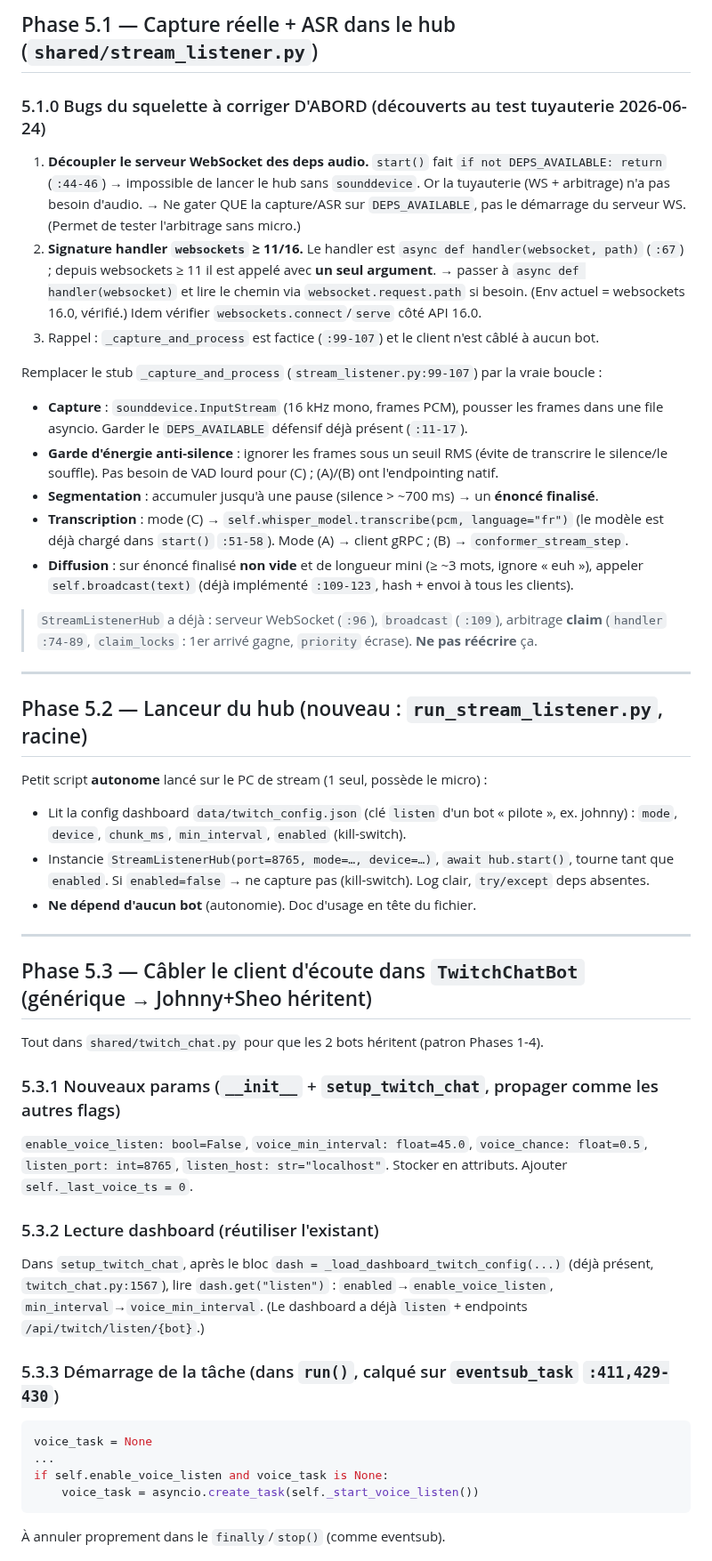
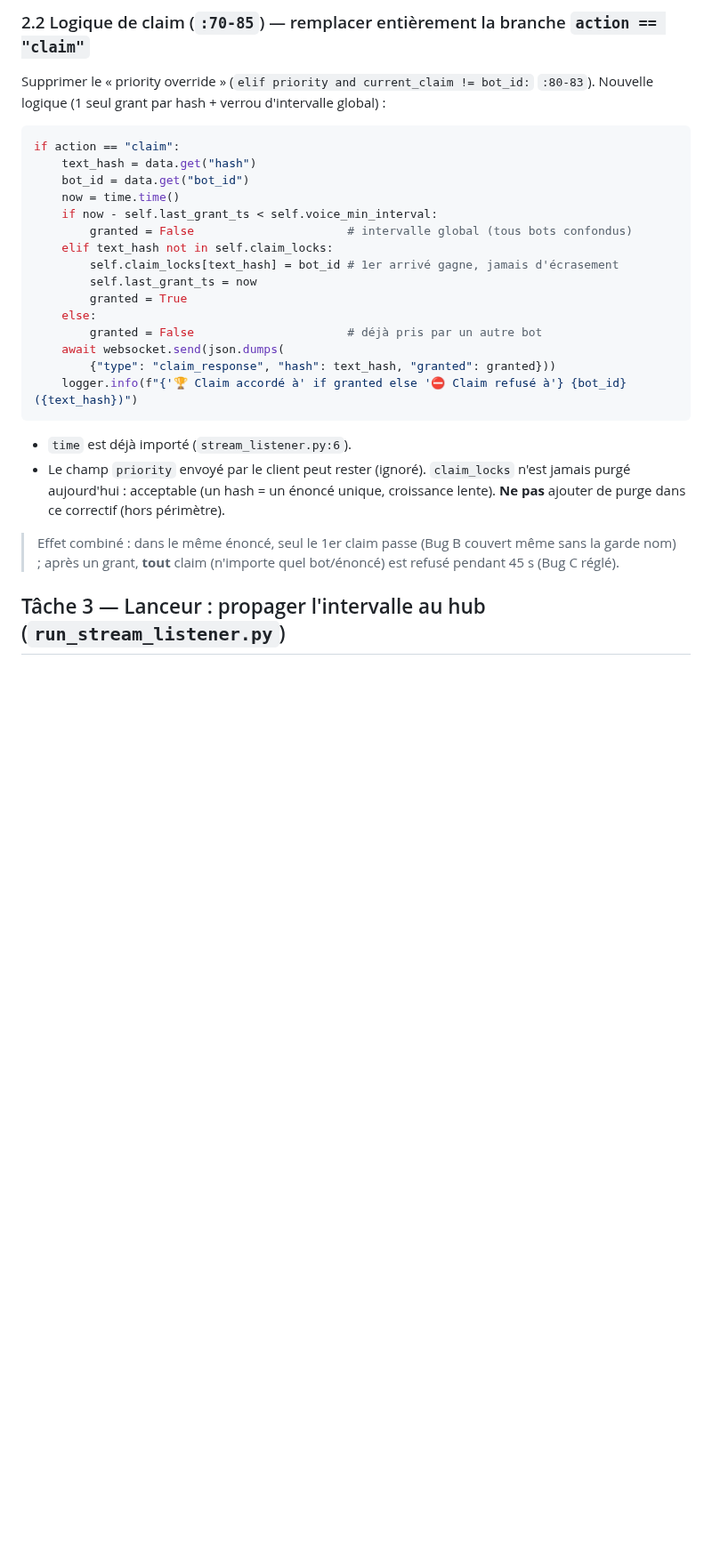
Before and after one commit to Alnakouri/Bot-Discord, a Markdown page: PLAN.md, the part around one of its changes. Shown at 89% size. Drawn GitHub-style; blank space fills up the shorter version.

````diff
--- a/PLAN.md
+++ b/PLAN.md
@@ -43,65 +64,31 @@ natif). Noté pour [[plan-deploy-oracle]].
 
-## Phase 5.1 — Capture réelle + ASR dans le hub (`shared/stream_listener.py`)
+### 2.2 Logique de claim (`:70-85`) — remplacer entièrement la branche `action == "claim"`
+Supprimer le « priority override » (`elif priority and current_claim != bot_id:` `:80-83`). Nouvelle
+logique (1 seul grant par hash + verrou d'intervalle global) :
+```python
+if action == "claim":
+    text_hash = data.get("hash")
+    bot_id = data.get("bot_id")
+    now = time.time()
+    if now - self.last_grant_ts < self.voice_min_interval:
+        granted = False                      # intervalle global (tous bots confondus)
+    elif text_hash not in self.claim_locks:
+        self.claim_locks[text_hash] = bot_id # 1er arrivé gagne, jamais d'écrasement
+        self.last_grant_ts = now
+        granted = True
+    else:
+        granted = False                      # déjà pris par un autre bot
+    await websocket.send(json.dumps(
+        {"type": "claim_response", "hash": text_hash, "granted": granted}))
+    logger.info(f"{'🏆 Claim accordé à' if granted else '⛔ Claim refusé à'} {bot_id} ({text_hash})")
+```
+- `time` est déjà importé (`stream_listener.py:6`).
+- Le champ `priority` envoyé par le client peut rester (ignoré). `claim_locks` n'est jamais purgé
+  aujourd'hui : acceptable (un hash = un énoncé unique, croissance lente). **Ne pas** ajouter de purge
+  dans ce correctif (hors périmètre).
 
-### 5.1.0 Bugs du squelette à corriger D'ABORD (découverts au test tuyauterie 2026-06-24)
-1. **Découpler le serveur WebSocket des deps audio.** `start()` fait `if not DEPS_AVAILABLE: return`
-   (`:44-46`) → impossible de lancer le hub sans `sounddevice`. Or la tuyauterie (WS + arbitrage) n'a
-   pas besoin d'audio. → Ne gater QUE la capture/ASR sur `DEPS_AVAILABLE`, pas le démarrage du serveur
-   WS. (Permet de tester l'arbitrage sans micro.)
-2. **Signature handler `websockets` ≥ 11/16.** Le handler est `async def handler(websocket, path)`
-   (`:67`) ; depuis websockets ≥ 11 il est appelé avec **un seul argument**. → passer à
-   `async def handler(websocket)` et lire le chemin via `websocket.request.path` si besoin.
-   (Env actuel = websockets 16.0, vérifié.) Idem vérifier `websockets.connect`/`serve` côté API 16.0.
-3. Rappel : `_capture_and_process` est factice (`:99-107`) et le client n'est câblé à aucun bot.
+> Effet combiné : dans le même énoncé, seul le 1er claim passe (Bug B couvert même sans la garde nom) ;
+> après un grant, **tout** claim (n'importe quel bot/énoncé) est refusé pendant 45 s (Bug C réglé).
 
+## Tâche 3 — Lanceur : propager l'intervalle au hub (`run_stream_listener.py`)
 
-Remplacer le stub `_capture_and_process` (`stream_listener.py:99-107`) par la vraie boucle :
-- **Capture** : `sounddevice.InputStream` (16 kHz mono, frames PCM), pousser les frames dans une
-  file asyncio. Garder le `DEPS_AVAILABLE` défensif déjà présent (`:11-17`).
-- **Garde d'énergie anti-silence** : ignorer les frames sous un seuil RMS (évite de transcrire le
-  silence/le souffle). Pas besoin de VAD lourd pour (C) ; (A)/(B) ont l'endpointing natif.
-- **Segmentation** : accumuler jusqu'à une pause (silence > ~700 ms) → un **énoncé finalisé**.
-- **Transcription** : mode (C) → `self.whisper_model.transcribe(pcm, language="fr")` (le modèle est
-  déjà chargé dans `start()` `:51-58`). Mode (A) → client gRPC ; (B) → `conformer_stream_step`.
-- **Diffusion** : sur énoncé finalisé **non vide** et de longueur mini (≥ ~3 mots, ignore « euh »),
-  appeler `self.broadcast(text)` (déjà implémenté `:109-123`, hash + envoi à tous les clients).
-
-> `StreamListenerHub` a déjà : serveur WebSocket (`:96`), `broadcast` (`:109`), arbitrage **claim**
-> (`handler` `:74-89`, `claim_locks` : 1er arrivé gagne, `priority` écrase). **Ne pas réécrire** ça.
-
----
-
-## Phase 5.2 — Lanceur du hub (nouveau : `run_stream_listener.py`, racine)
-
-Petit script **autonome** lancé sur le PC de stream (1 seul, possède le micro) :
-- Lit la config dashboard `data/twitch_config.json` (clé `listen` d'un bot « pilote », ex. johnny) :
-  `mode`, `device`, `chunk_ms`, `min_interval`, `enabled` (kill-switch).
-- Instancie `StreamListenerHub(port=8765, mode=…, device=…)`, `await hub.start()`, tourne tant que
-  `enabled`. Si `enabled=false` → ne capture pas (kill-switch). Log clair, `try/except` deps absentes.
-- **Ne dépend d'aucun bot** (autonomie). Doc d'usage en tête du fichier.
-
----
-
-## Phase 5.3 — Câbler le client d'écoute dans `TwitchChatBot` (générique → Johnny+Sheo héritent)
-
-Tout dans `shared/twitch_chat.py` pour que les 2 bots héritent (patron Phases 1-4).
-
-### 5.3.1 Nouveaux params (`__init__` + `setup_twitch_chat`, propager comme les autres flags)
-`enable_voice_listen: bool=False`, `voice_min_interval: float=45.0`, `voice_chance: float=0.5`,
-`listen_port: int=8765`, `listen_host: str="localhost"`. Stocker en attributs. Ajouter
-`self._last_voice_ts = 0`.
-
-### 5.3.2 Lecture dashboard (réutiliser l'existant)
-Dans `setup_twitch_chat`, après le bloc `dash = _load_dashboard_twitch_config(...)` (déjà présent,
-`twitch_chat.py:1567`), lire `dash.get("listen")` : `enabled`→`enable_voice_listen`,
-`min_interval`→`voice_min_interval`. (Le dashboard a déjà `listen` + endpoints `/api/twitch/listen/{bot}`.)
-
-### 5.3.3 Démarrage de la tâche (dans `run()`, calqué sur `eventsub_task` `:411,429-430`)
-```python
-voice_task = None
-...
-if self.enable_voice_listen and voice_task is None:
-    voice_task = asyncio.create_task(self._start_voice_listen())
-```
-À annuler proprement dans le `finally`/`stop()` (comme eventsub).
-
````
Also changed, not shown: other parts of PLAN.md (+74 -87 lines).
